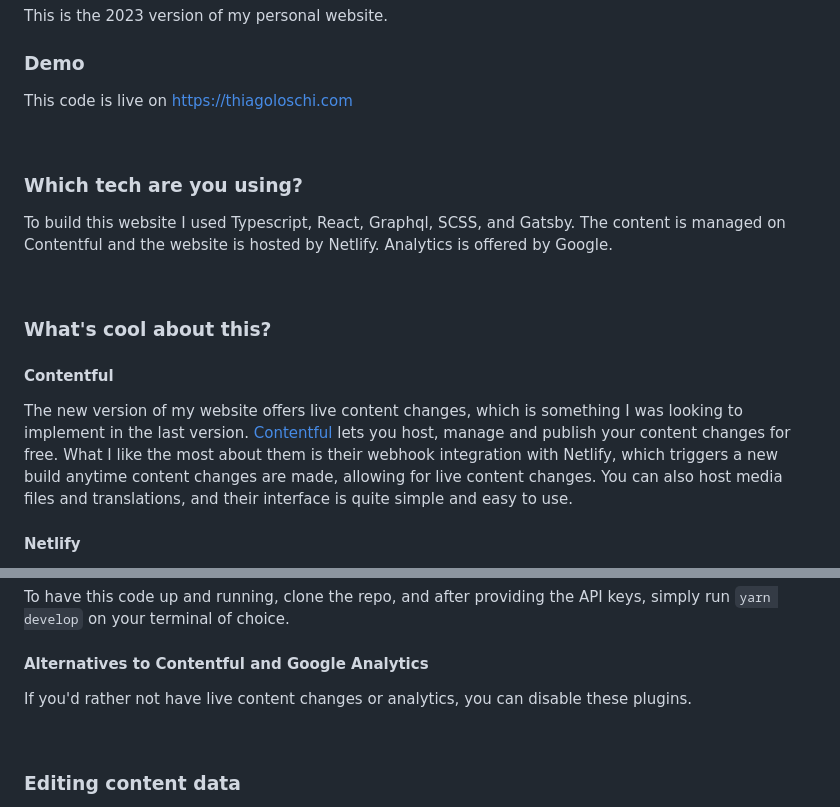
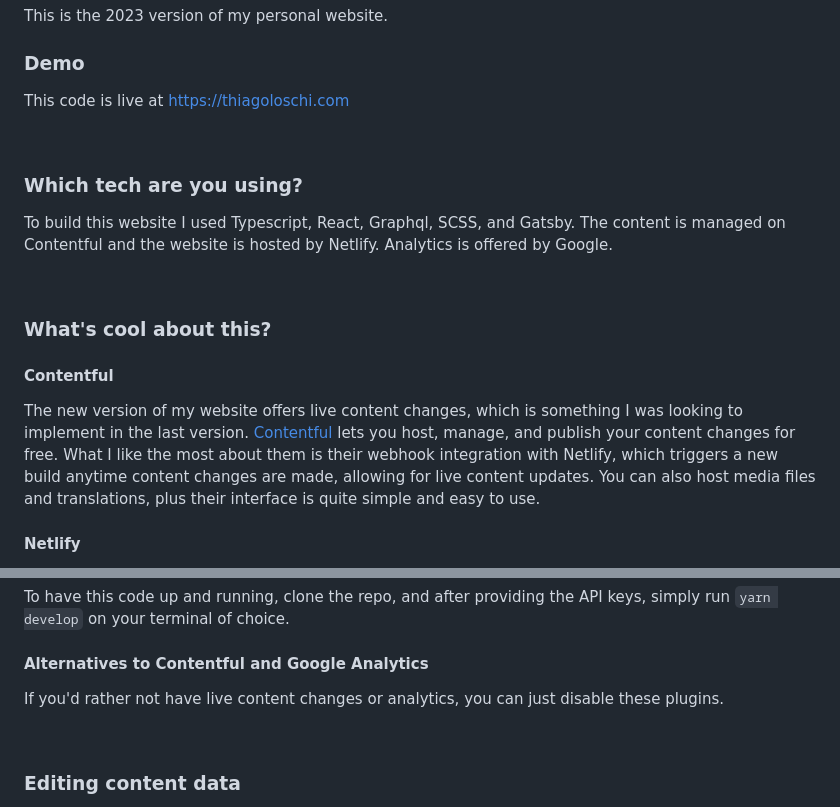
Before and after one commit to thiagoloschi/2023-personal-website, a Markdown page: README.md, 2 parts joined by grey strips. Rendered like a GitHub page.

```diff
--- a/README.md
+++ b/README.md
@@ -2,7 +2,7 @@
 This is the 2023 version of my personal website.
 
 ### Demo
-This code is live on https://thiagoloschi.com
+This code is live at https://thiagoloschi.com
 
 <br />
 
@@ -15,8 +15,8 @@ To build this website I used Typescript, React, Graphql, SCSS, and Gatsby. The c
 ### What's cool about this?
 
 #### Contentful
-The new version of my website offers live content changes, which is something I was looking to implement in the last version. [Contentful](https://www.contentful.com/get-started/) lets you host, manage and publish your content changes for free.
-What I like the most about them is their webhook integration with Netlify, which triggers a new build anytime content changes are made, allowing for live content changes. You can also host media files and translations, and their interface is quite simple and easy to use.
+The new version of my website offers live content changes, which is something I was looking to implement in the last version. [Contentful](https://www.contentful.com/get-started/) lets you host, manage, and publish your content changes for free.
+What I like the most about them is their webhook integration with Netlify, which triggers a new build anytime content changes are made, allowing for live content updates. You can also host media files and translations, plus their interface is quite simple and easy to use.
 
 #### Netlify
 I'm hosting this website on [Netlify](https://docs.netlify.com/get-started/) and I really enjoyed how easy it was to set up webhook integrations. Whenever I push a new commit or make content changes on Contentful, it automatically triggers a new deployment and quickly publishes the new version live.
@@ -36,7 +36,7 @@ Please note that to make use of these features, you'll need to set up your own a
 To have this code up and running, clone the repo, and after providing the API keys, simply run `yarn develop` on your terminal of choice.
 
 #### Alternatives to Contentful and Google Analytics
-If you'd rather not have live content changes or analytics, you can disable these plugins.
+If you'd rather not have live content changes or analytics, you can just disable these plugins.
 
 <br />
 
```
